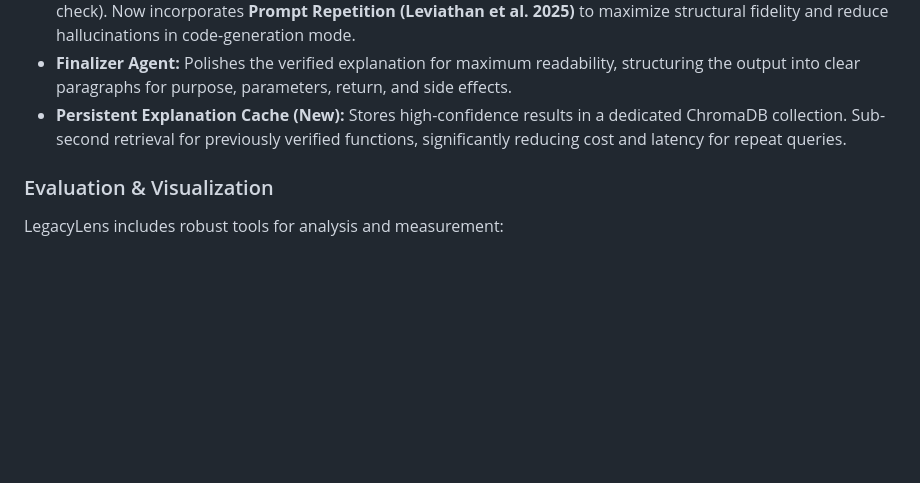
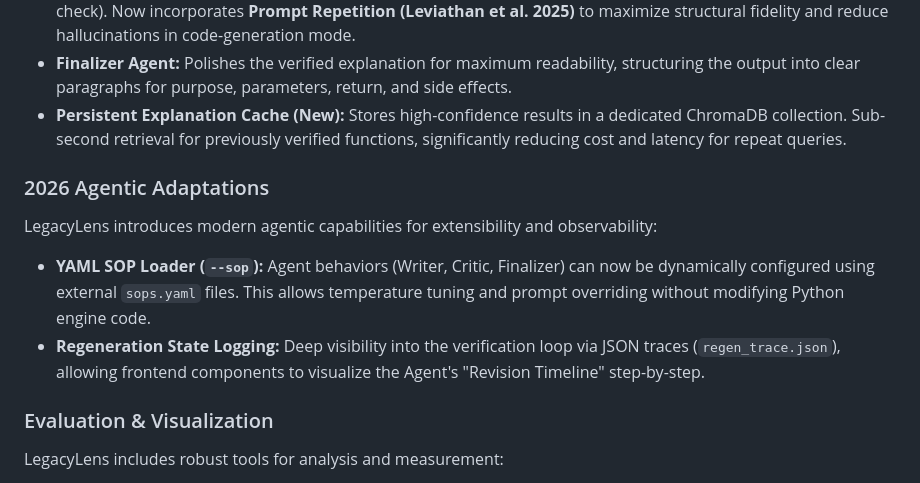
Before and after one commit to knaaps/LegacyLens, a Markdown page: README.md, the part around the change. Rendered like a GitHub page; blank space fills up the shorter version.

```diff
--- a/README.md
+++ b/README.md
@@ -28,6 +28,11 @@ LegacyLens orchestrates a **Writer-Critic-Finalizer Loop** with **Compositional
 -   **Regeneration Validator:** Proves understanding by reconstructing the code from the explanation (AST fidelity check). Now incorporates **Prompt Repetition (Leviathan et al. 2025)** to maximize structural fidelity and reduce hallucinations in code-generation mode.
 -   **Finalizer Agent:** Polishes the verified explanation for maximum readability, structuring the output into clear paragraphs for purpose, parameters, return, and side effects.
 -   **Persistent Explanation Cache (New):** Stores high-confidence results in a dedicated ChromaDB collection. Sub-second retrieval for previously verified functions, significantly reducing cost and latency for repeat queries.
+
+###  2026 Agentic Adaptations
+LegacyLens introduces modern agentic capabilities for extensibility and observability:
+- **YAML SOP Loader (`--sop`):** Agent behaviors (Writer, Critic, Finalizer) can now be dynamically configured using external `sops.yaml` files. This allows temperature tuning and prompt overriding without modifying Python engine code.
+- **Regeneration State Logging:** Deep visibility into the verification loop via JSON traces (`regen_trace.json`), allowing frontend components to visualize the Agent's "Revision Timeline" step-by-step.
 
 ###  Evaluation & Visualization
 LegacyLens includes robust tools for analysis and measurement:
```
Also changed, not shown: Tracking.md (+9 -0 lines), blueprint.md (+6 -0 lines).
